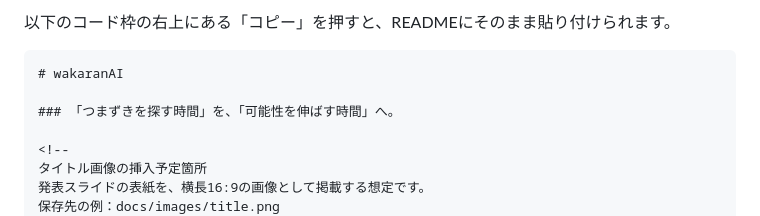
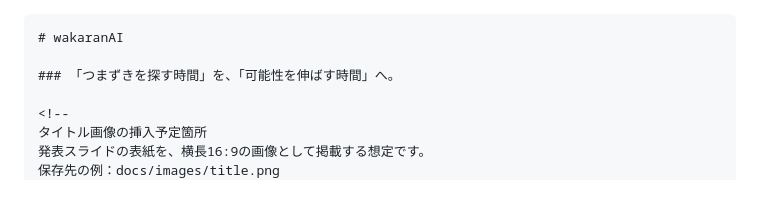
Before and after one commit to jphacks/tka_2611, a Markdown page: README.md, the part around the change. Drawn GitHub-style.

`````diff
--- a/README.md
+++ b/README.md
@@ -1,5 +1,3 @@
-以下のコード枠の右上にある「コピー」を押すと、READMEにそのまま貼り付けられます。
-
 ````markdown
 # wakaranAI
 
`````
